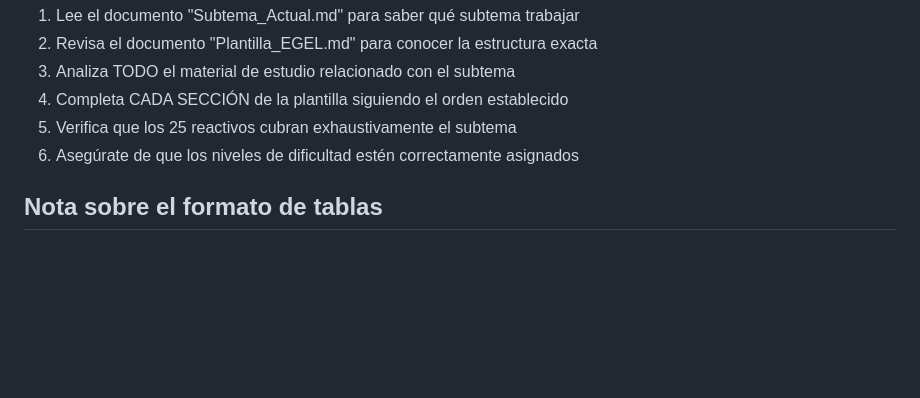
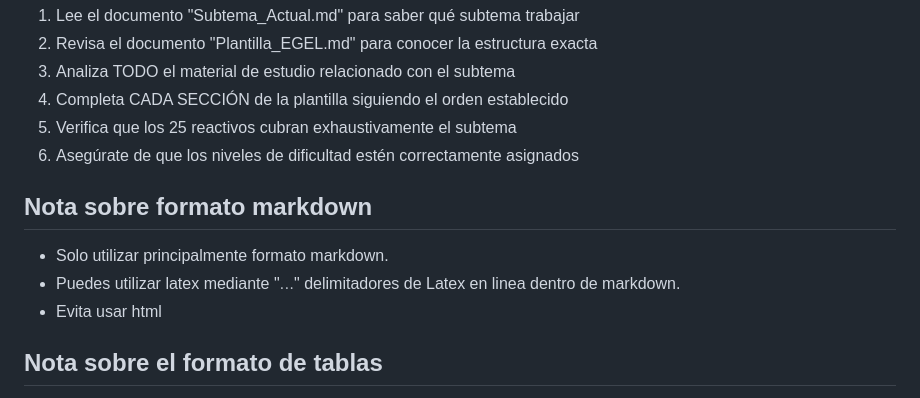
Before and after one commit to juanQNav/Egel-computer-science, a Markdown page: NotebookLM_Task.md, the part around the change. Drawn GitHub-style; blank space fills up the shorter version.

Commit message:
feat: note for markdown format

```diff
--- a/NotebookLM_Task.md
+++ b/NotebookLM_Task.md
@@ -155,6 +155,13 @@ C) 1b, 2d, 3c, 4a
 5. Verifica que los 25 reactivos cubran exhaustivamente el subtema
 6. Asegúrate de que los niveles de dificultad estén correctamente asignados
 
+## Nota sobre formato markdown
+
+- Solo utilizar principalmente formato markdown.
+- Puedes utilizar latex mediante "$...$" delimitadores de Latex en linea dentro
+  de markdown.
+- Evita usar html
+
 ## Nota sobre el formato de tablas
 
 Todas las tablas que generes deben estar rodeadas por comentarios de
```
